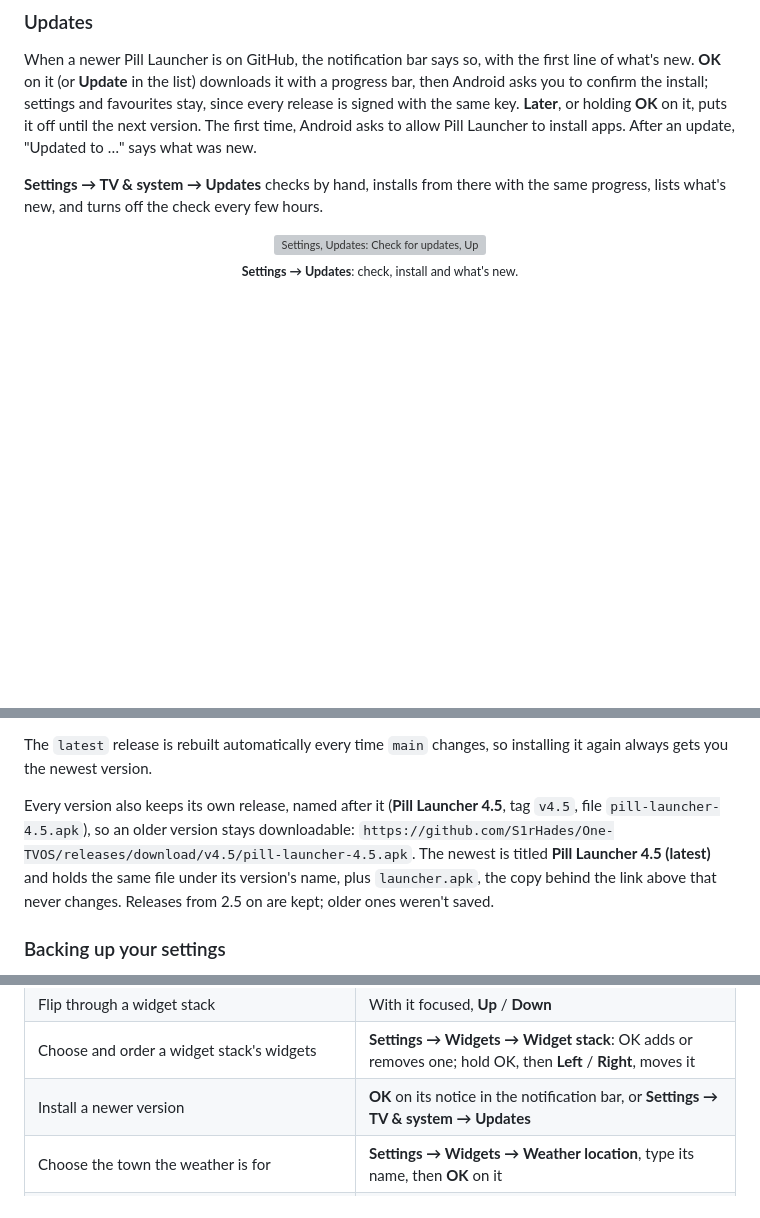
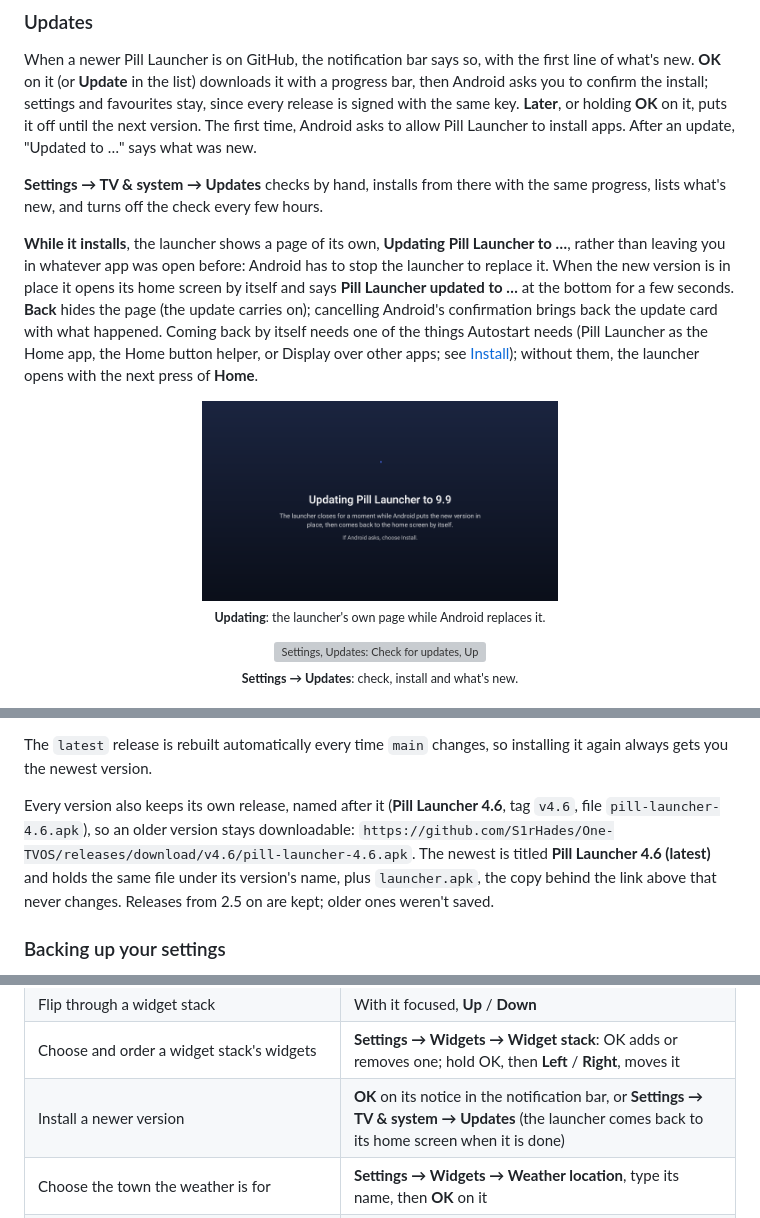
Before and after one commit to S1rHades/One-TVOS, a Markdown page: README.md, 3 parts joined by grey strips. GitHub-like rendering; pictures changed too: docs/screenshots/updating.png (added); blank space fills up the shorter version; grey boxes are pictures that could not be loaded.

```diff
--- a/README.md
+++ b/README.md
@@ -263,6 +263,10 @@ When a newer Pill Launcher is on GitHub, the notification bar says so, with the
 
 **Settings → TV & system → Updates** checks by hand, installs from there with the same progress, lists what's new, and turns off the check every few hours.
 
+**While it installs**, the launcher shows a page of its own, **Updating Pill Launcher to …**, rather than leaving you in whatever app was open before: Android has to stop the launcher to replace it. When the new version is in place it opens its home screen by itself and says **Pill Launcher updated to …** at the bottom for a few seconds. **Back** hides the page (the update carries on); cancelling Android's confirmation brings back the update card with what happened. Coming back by itself needs one of the things Autostart needs (Pill Launcher as the Home app, the Home button helper, or Display over other apps; see [Install](#install)); without them, the launcher opens with the next press of **Home**.
+
+<p align="center"><img src="docs/screenshots/updating.png" width="50%" alt="The page shown while the launcher updates itself: a dark blue page with a small blue spinner, Updating Pill Launcher to 9.9, The launcher closes for a moment while Android puts the new version in place, then comes back to the home screen by itself, and If Android asks, choose Install"><br><sub><b>Updating</b>: the launcher's own page while Android replaces it.</sub></p>
+
 <p align="center"><img src="docs/screenshots/settings-updates.png" width="50%" alt="Settings, Updates: Check for updates, Update to 3.4 with its size, Check automatically switched on, and what's new in 3.4"><br><sub><b>Settings → Updates</b>: check, install and what's new.</sub></p>
 
 ### Safe mode
@@ -303,7 +307,7 @@ On TVs that ignore that command, turning off the stock launcher works too (turn
 
 The `latest` release is rebuilt automatically every time `main` changes, so installing it again always gets you the newest version.
 
-Every version also keeps its own release, named after it (**Pill Launcher 4.5**, tag `v4.5`, file `pill-launcher-4.5.apk`), so an older version stays downloadable: `https://github.com/S1rHades/One-TVOS/releases/download/v4.5/pill-launcher-4.5.apk`. The newest is titled **Pill Launcher 4.5 (latest)** and holds the same file under its version's name, plus `launcher.apk`, the copy behind the link above that never changes. Releases from 2.5 on are kept; older ones weren't saved.
+Every version also keeps its own release, named after it (**Pill Launcher 4.6**, tag `v4.6`, file `pill-launcher-4.6.apk`), so an older version stays downloadable: `https://github.com/S1rHades/One-TVOS/releases/download/v4.6/pill-launcher-4.6.apk`. The newest is titled **Pill Launcher 4.6 (latest)** and holds the same file under its version's name, plus `launcher.apk`, the copy behind the link above that never changes. Releases from 2.5 on are kept; older ones weren't saved.
 
 ### Backing up your settings
 
@@ -362,7 +366,7 @@ If the launcher won't open, use the TV's own **Settings → Apps → Pill Launch
 | Rename an app | App menu → **Rename…**, then **Save** |
 | Flip through a widget stack | With it focused, **Up** / **Down** |
 | Choose and order a widget stack's widgets | **Settings → Widgets → Widget stack**: OK adds or removes one; hold OK, then **Left** / **Right**, moves it |
-| Install a newer version | **OK** on its notice in the notification bar, or **Settings → TV & system → Updates** |
+| Install a newer version | **OK** on its notice in the notification bar, or **Settings → TV & system → Updates** (the launcher comes back to its home screen when it is done) |
 | Choose the town the weather is for | **Settings → Widgets → Weather location**, type its name, then **OK** on it |
 | Change how often the photo changes, or the weather unit | In settings, **Left** / **Right** on that row |
 | Turn widgets on or off | **Settings → Widgets**, **OK** on a widget (up to four at once) |
```
Also changed, not shown: other parts of README.md (+2 -1 lines), CHANGELOG.md (+7 -0 lines), 9 other files.
